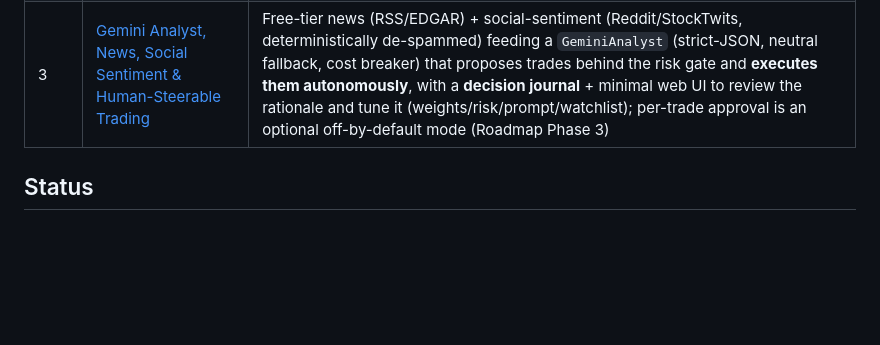
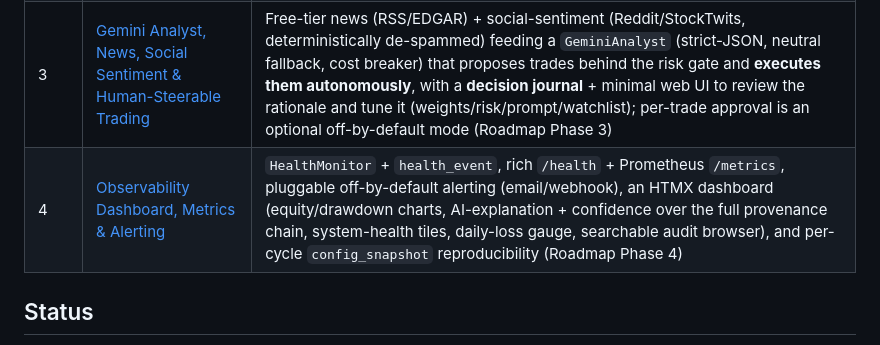
Before and after one commit to traxon99/clav, a Markdown page: README.md, the part around the change. GitHub-like rendering; blank space fills up the shorter version.

```diff
--- a/README.md
+++ b/README.md
@@ -52,6 +52,7 @@ risk checks, and an emergency stop.
 | 1 | [Foundation & First Autonomous Paper Trade](docs/epics/epic-01-foundation.md) | Skeleton + technical-only end-to-end paper loop with minimal guardrails (Roadmap Phases 0–1) |
 | 2 | [Full Risk Engine, Volatility Sizing & Portfolio Accounting](docs/epics/epic-02-risk-and-portfolio.md) | Full 15-rule risk pipeline, ATR sizing + stops, real exposure/drawdown/sector accounting, persisted risk evaluations (Roadmap Phase 2) |
 | 3 | [Gemini Analyst, News, Social Sentiment & Human-Steerable Trading](docs/epics/epic-03-gemini-and-control.md) | Free-tier news (RSS/EDGAR) + social-sentiment (Reddit/StockTwits, deterministically de-spammed) feeding a `GeminiAnalyst` (strict-JSON, neutral fallback, cost breaker) that proposes trades behind the risk gate and **executes them autonomously**, with a **decision journal** + minimal web UI to review the rationale and tune it (weights/risk/prompt/watchlist); per-trade approval is an optional off-by-default mode (Roadmap Phase 3) |
+| 4 | [Observability Dashboard, Metrics & Alerting](docs/epics/epic-04-dashboard-and-observability.md) | `HealthMonitor` + `health_event`, rich `/health` + Prometheus `/metrics`, pluggable off-by-default alerting (email/webhook), an HTMX dashboard (equity/drawdown charts, AI-explanation + confidence over the full provenance chain, system-health tiles, daily-loss gauge, searchable audit browser), and per-cycle `config_snapshot` reproducibility (Roadmap Phase 4) |
 
 ## Status
 
```
Also changed, not shown: docs/12-roadmap.md (+2 -0 lines), docs/epics/epic-04-dashboard-and-observability.md (added, +441 -0 lines).
